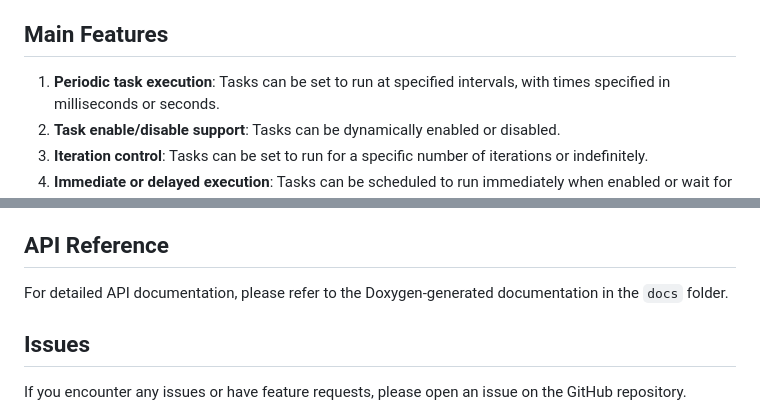
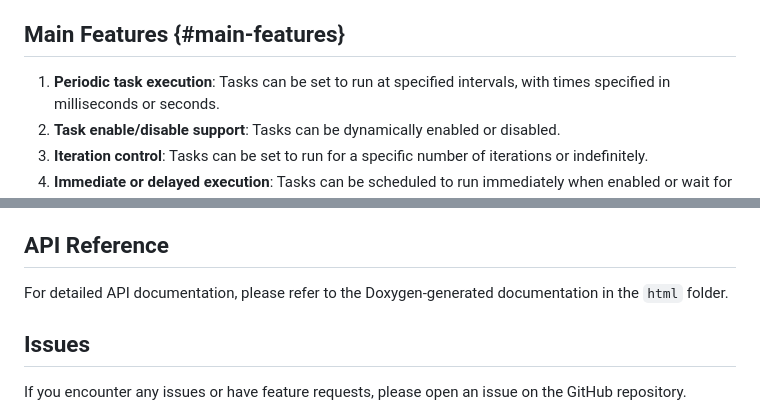
Before and after one commit to AverageGuy/TaskSched, a Markdown page: README.md, 2 parts joined by grey strips. Rendered like a GitHub page.

Commit message:
Adding changed README

```diff
--- a/README.md
+++ b/README.md
@@ -37,7 +37,7 @@ Can be a good choice for specific situations where tasks have well-defined execu
 - [Issues](#issues)
 - [Contributing](#contributing)
 
-## Main Features
+## Main Features {#main-features}
 
 1. **Periodic task execution**: Tasks can be set to run at specified intervals, with times specified in milliseconds or seconds.
 2. **Task enable/disable support**: Tasks can be dynamically enabled or disabled.
@@ -109,7 +109,7 @@ See the `examples/SkedBlink1/SkedBlink1.ino` file for a basic example of blinkin
 
 ## API Reference
 
-For detailed API documentation, please refer to the Doxygen-generated documentation in the `docs` folder.
+For detailed API documentation, please refer to the Doxygen-generated documentation in the `html` folder.
 
 ## Issues
 
```
